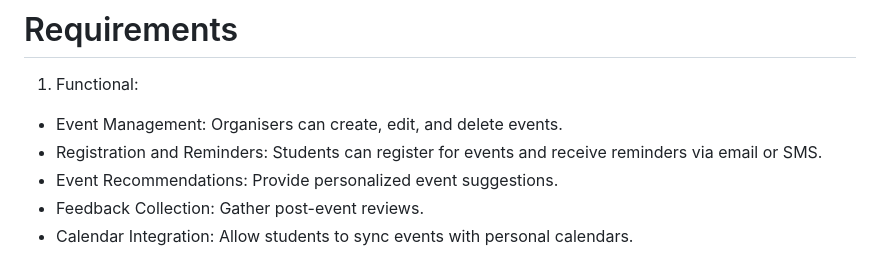
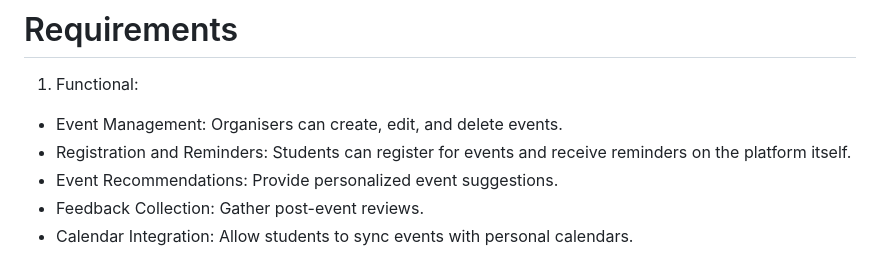
Before and after one commit to heavysol/se-final-project, a Markdown page: README.md, the part around the change. GitHub-like rendering.

```diff
--- a/README.md
+++ b/README.md
@@ -15,7 +15,7 @@ providing automated reminders; the platform will also simplify event planning, p
 1. Functional:
 - Event Management: Organisers can create, edit, and delete events.
 - Registration and Reminders: Students can register for events and receive reminders
-via email or SMS.
+on the platform itself.
 - Event Recommendations: Provide personalized event suggestions.
 - Feedback Collection: Gather post-event reviews.
 - Calendar Integration: Allow students to sync events with personal calendars.
```
